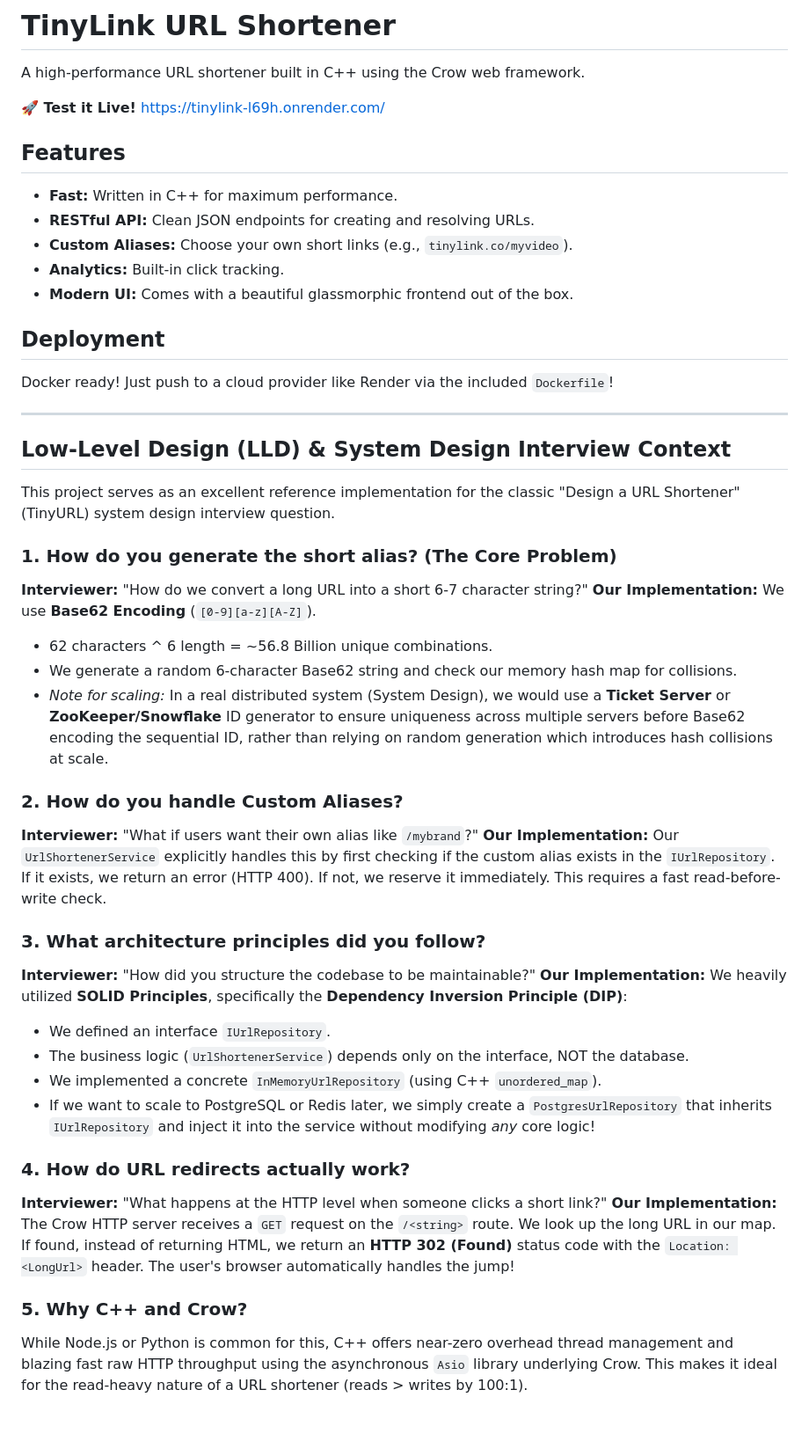
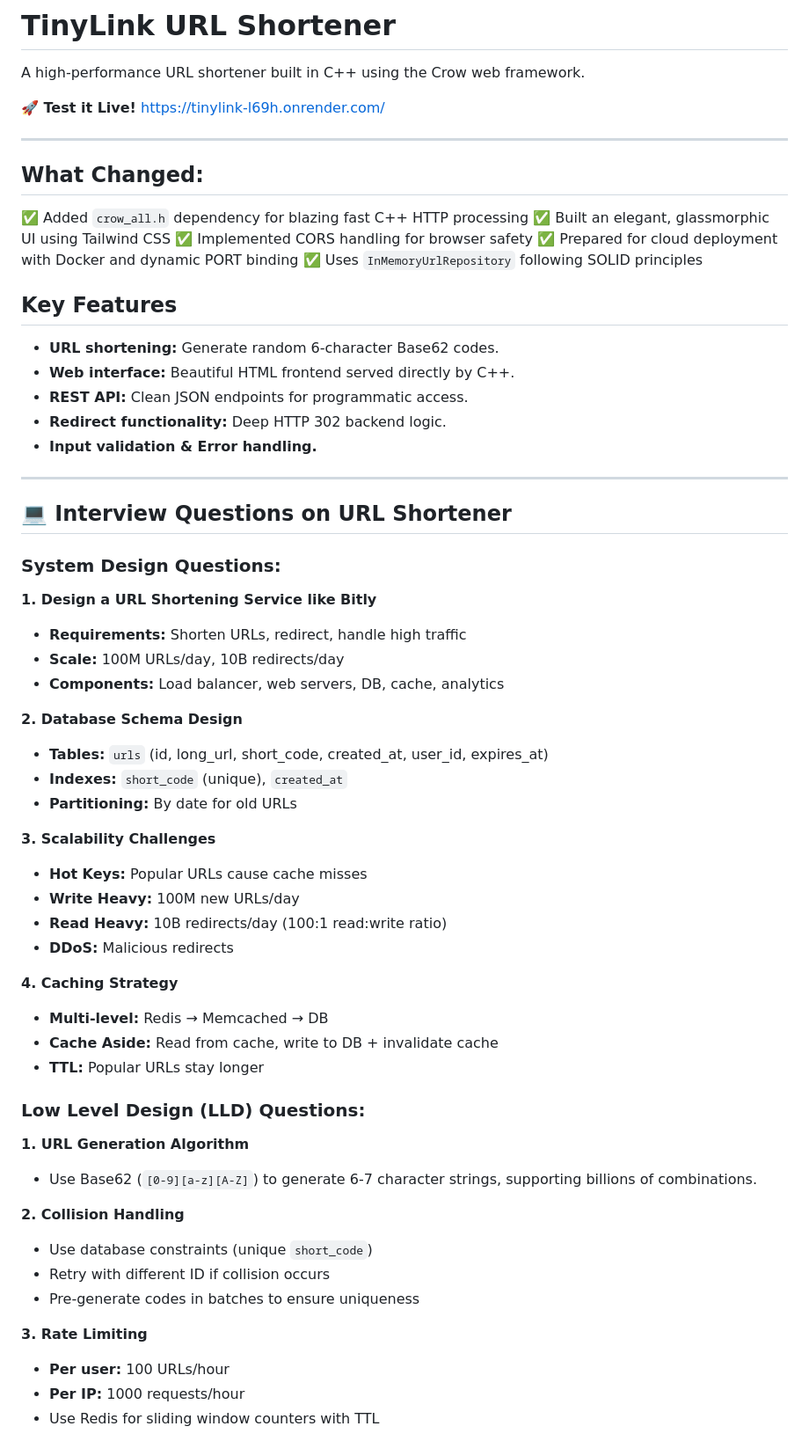
Before and after one commit to dilsec20/url_shortner, a Markdown page: README.md, the part around one of its changes. Shown at 88% size. GitHub-like rendering; blank space fills up the shorter version.

Commit message:
Update README with detailed LLD and System Design questions

```diff
--- a/README.md
+++ b/README.md
@@ -4,43 +4,59 @@ A high-performance URL shortener built in C++ using the Crow web framework.
 
 **🚀 Test it Live!** [https://tinylink-l69h.onrender.com/](https://tinylink-l69h.onrender.com/)
 
-## Features
-- **Fast:** Written in C++ for maximum performance.
-- **RESTful API:** Clean JSON endpoints for creating and resolving URLs.
-- **Custom Aliases:** Choose your own short links (e.g., `tinylink.co/myvideo`).
-- **Analytics:** Built-in click tracking.
-- **Modern UI:** Comes with a beautiful glassmorphic frontend out of the box.
+---
 
-## Deployment
-Docker ready! Just push to a cloud provider like Render via the included `Dockerfile`!
+## What Changed:
+✅ Added `crow_all.h` dependency for blazing fast C++ HTTP processing
+✅ Built an elegant, glassmorphic UI using Tailwind CSS
+✅ Implemented CORS handling for browser safety
+✅ Prepared for cloud deployment with Docker and dynamic PORT binding
+✅ Uses `InMemoryUrlRepository` following SOLID principles
+
+## Key Features
+- **URL shortening:** Generate random 6-character Base62 codes.
+- **Web interface:** Beautiful HTML frontend served directly by C++.
+- **REST API:** Clean JSON endpoints for programmatic access.
+- **Redirect functionality:** Deep HTTP 302 backend logic.
+- **Input validation & Error handling.**
 
 ---
 
-## Low-Level Design (LLD) & System Design Interview Context
-This project serves as an excellent reference implementation for the classic "Design a URL Shortener" (TinyURL) system design interview question.
+## 💻 Interview Questions on URL Shortener
 
-### 1. How do you generate the short alias? (The Core Problem)
-**Interviewer:** "How do we convert a long URL into a short 6-7 character string?"
-**Our Implementation:** We use **Base62 Encoding** (`[0-9][a-z][A-Z]`).
-- 62 characters ^ 6 length = ~56.8 Billion unique combinations.
-- We generate a random 6-character Base62 string and check our memory hash map for collisions.
-- *Note for scaling:* In a real distributed system (System Design), we would use a **Ticket Server** or **ZooKeeper/Snowflake** ID generator to ensure uniqueness across multiple servers before Base62 encoding the sequential ID, rather than relying on random generation which introduces hash collisions at scale.
+### System Design Questions:
+**1. Design a URL Shortening Service like Bitly**
+- **Requirements:** Shorten URLs, redirect, handle high traffic
+- **Scale:** 100M URLs/day, 10B redirects/day
+- **Components:** Load balancer, web servers, DB, cache, analytics
 
-### 2. How do you handle Custom Aliases?
-**Interviewer:** "What if users want their own alias like `/mybrand`?"
-**Our Implementation:** Our `UrlShortenerService` explicitly handles this by first checking if the custom alias exists in the `IUrlRepository`. If it exists, we return an error (HTTP 400). If not, we reserve it immediately. This requires a fast read-before-write check.
+**2. Database Schema Design**
+- **Tables:** `urls` (id, long_url, short_code, created_at, user_id, expires_at)
+- **Indexes:** `short_code` (unique), `created_at`
+- **Partitioning:** By date for old URLs
 
-### 3. What architecture principles did you follow?
-**Interviewer:** "How did you structure the codebase to be maintainable?"
-**Our Implementation:** We heavily utilized **SOLID Principles**, specifically the **Dependency Inversion Principle (DIP)**:
-- We defined an interface `IUrlRepository`.
-- The business logic (`UrlShortenerService`) depends only on the interface, NOT the database.
-- We implemented a concrete `InMemoryUrlRepository` (using C++ `unordered_map`).
-- If we want to scale to PostgreSQL or Redis later, we simply create a `PostgresUrlRepository` that inherits `IUrlRepository` and inject it into the service without modifying *any* core logic!
+**3. Scalability Challenges**
+- **Hot Keys:** Popular URLs cause cache misses
+- **Write Heavy:** 100M new URLs/day
+- **Read Heavy:** 10B redirects/day (100:1 read:write ratio)
+- **DDoS:** Malicious redirects
 
-### 4. How do URL redirects actually work?
-**Interviewer:** "What happens at the HTTP level when someone clicks a short link?"
-**Our Implementation:** The Crow HTTP server receives a `GET` request on the `/<string>` route. We look up the long URL in our map. If found, instead of returning HTML, we return an **HTTP 302 (Found)** status code with the `Location: <LongUrl>` header. The user's browser automatically handles the jump!
+**4. Caching Strategy**
+- **Multi-level:** Redis → Memcached → DB
+- **Cache Aside:** Read from cache, write to DB + invalidate cache
+- **TTL:** Popular URLs stay longer
 
-### 5. Why C++ and Crow?
-While Node.js or Python is common for this, C++ offers near-zero overhead thread management and blazing fast raw HTTP throughput using the asynchronous `Asio` library underlying Crow. This makes it ideal for the read-heavy nature of a URL shortener (reads > writes by 100:1).
+### Low Level Design (LLD) Questions:
+**1. URL Generation Algorithm**
+- Use Base62 (`[0-9][a-z][A-Z]`) to generate 6-7 character strings, supporting billions of combinations.
+
+**2. Collision Handling**
+- Use database constraints (unique `short_code`)
+- Retry with different ID if collision occurs
+- Pre-generate codes in batches to ensure uniqueness
+
+**3. Rate Limiting**
+- **Per user:** 100 URLs/hour
+- **Per IP:** 1000 requests/hour
+- Use Redis for sliding window counters with TTL
+
```
Also changed, not shown: other parts of README.md (+30 -0 lines).
